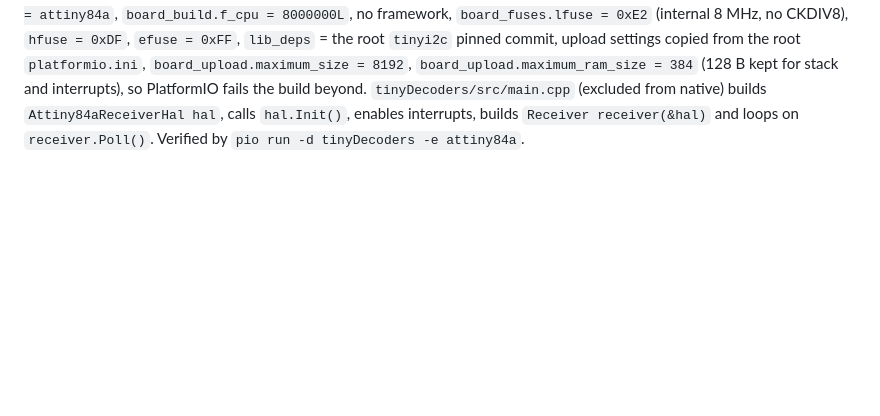
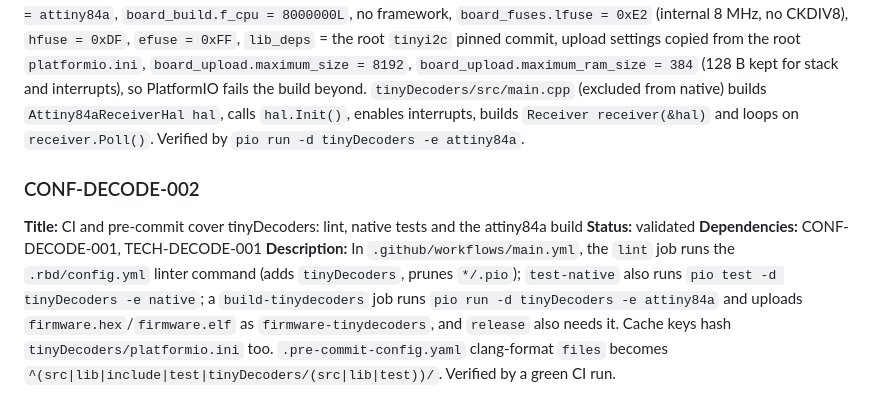
Before and after one commit to arcadien/tinySensor, a Markdown page: requirements/configuration.md, the part around the change. Drawn GitHub-style; blank space fills up the shorter version.

Commit message:
req(CONF-DECODE-002): CI and pre-commit cover tinyDecoders
Co-Authored-By: Claude Opus 5.5 <noreply@anthropic.com>

```diff
--- a/requirements/configuration.md
+++ b/requirements/configuration.md
@@ -74,3 +74,9 @@
 **Status:** validated
 **Dependencies:** FUNC-DECODE-007, PLAT-DECODE-001, PLAT-DECODE-002
 **Description:** `tinyDecoders/platformio.ini` gains `[env:attiny84a]`: `platform = atmelavr`, `board = attiny84`, `board_build.mcu = attiny84a`, `board_build.f_cpu = 8000000L`, no framework, `board_fuses.lfuse = 0xE2` (internal 8 MHz, no CKDIV8), `hfuse = 0xDF`, `efuse = 0xFF`, `lib_deps` = the root `tinyi2c` pinned commit, upload settings copied from the root `platformio.ini`, `board_upload.maximum_size = 8192`, `board_upload.maximum_ram_size = 384` (128 B kept for stack and interrupts), so PlatformIO fails the build beyond. `tinyDecoders/src/main.cpp` (excluded from native) builds `Attiny84aReceiverHal hal`, calls `hal.Init()`, enables interrupts, builds `Receiver receiver(&hal)` and loops on `receiver.Poll()`. Verified by `pio run -d tinyDecoders -e attiny84a`.
+
+### CONF-DECODE-002
+**Title:** CI and pre-commit cover tinyDecoders: lint, native tests and the attiny84a build
+**Status:** validated
+**Dependencies:** CONF-DECODE-001, TECH-DECODE-001
+**Description:** In `.github/workflows/main.yml`, the `lint` job runs the `.rbd/config.yml` linter command (adds `tinyDecoders`, prunes `*/.pio`); `test-native` also runs `pio test -d tinyDecoders -e native`; a `build-tinydecoders` job runs `pio run -d tinyDecoders -e attiny84a` and uploads `firmware.hex`/`firmware.elf` as `firmware-tinydecoders`, and `release` also needs it. Cache keys hash `tinyDecoders/platformio.ini` too. `.pre-commit-config.yaml` clang-format `files` becomes `^(src|lib|include|test|tinyDecoders/(src|lib|test))/`. Verified by a green CI run.
```
